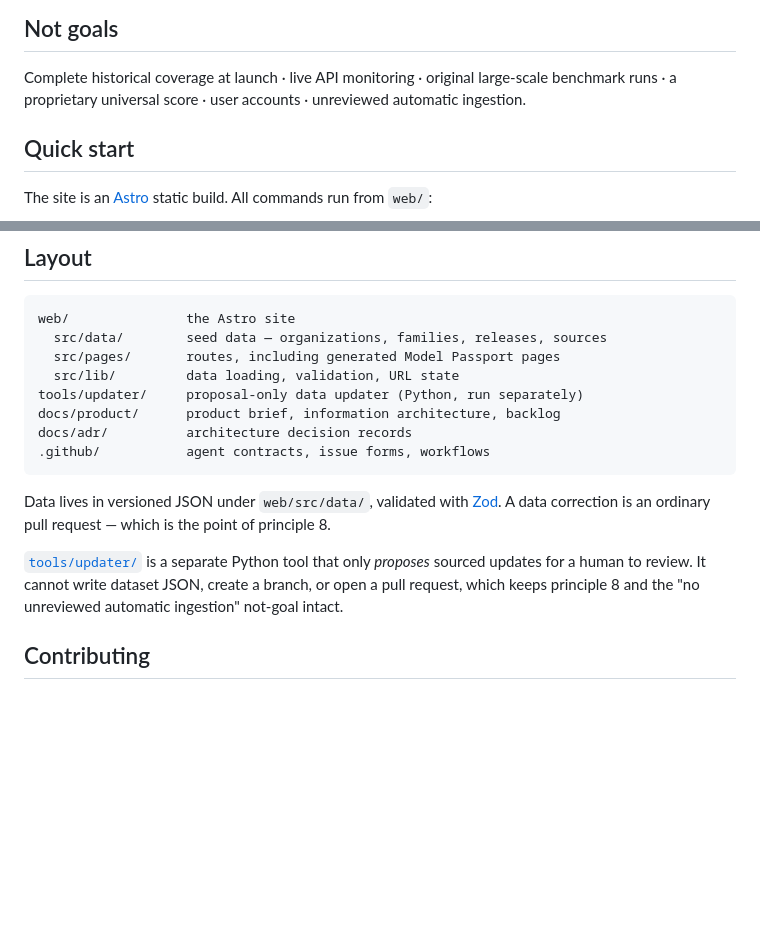
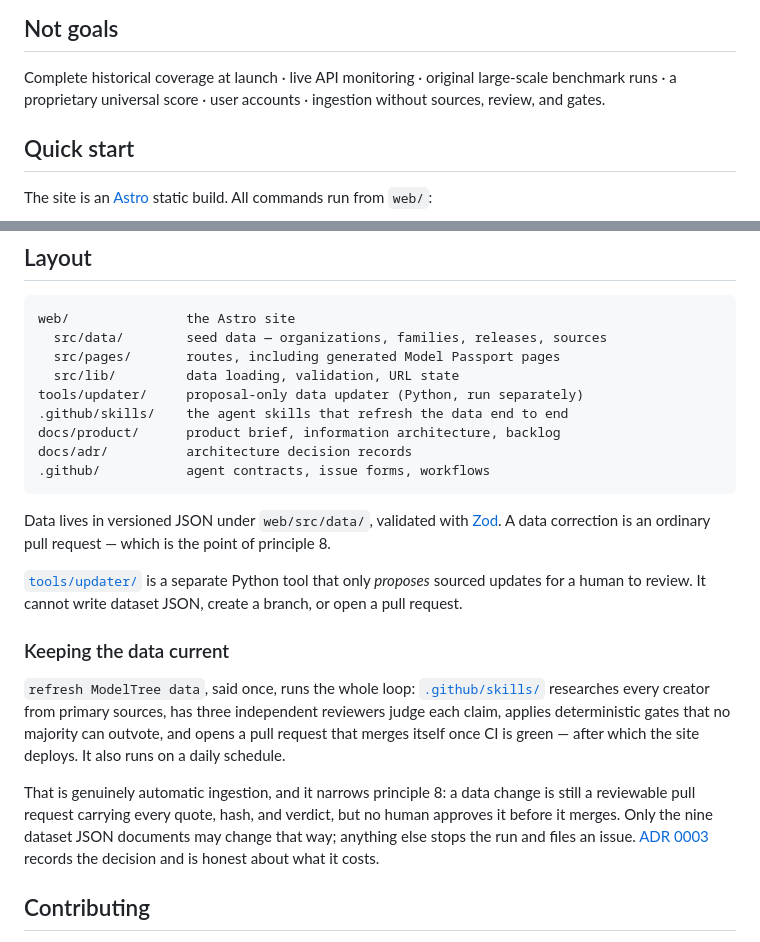
Before and after one commit to abdeslam-menacere/ModelTree, a Markdown page: README.md, 2 parts joined by grey strips. Drawn GitHub-style; blank space fills up the shorter version.

Commit message:
docs: say plainly that ingestion is now automatic
Both documents listed 'unreviewed automatic ingestion' as a non-goal, which
stopped being true. The honest correction is narrower than deleting it: what
remains a non-goal is ingestion carrying no source, no review, and no gate.

Refs #145

Co-authored-by: Copilot App <223556219+Copilot@users.noreply.github.com>

```diff
--- a/README.md
+++ b/README.md
@@ -38,7 +38,7 @@ truth.
 
 Complete historical coverage at launch · live API monitoring · original
 large-scale benchmark runs · a proprietary universal score · user accounts ·
-unreviewed automatic ingestion.
+ingestion without sources, review, and gates.
 
 ## Quick start
 
@@ -67,6 +67,7 @@ web/               the Astro site
   src/pages/       routes, including generated Model Passport pages
   src/lib/         data loading, validation, URL state
 tools/updater/     proposal-only data updater (Python, run separately)
+.github/skills/    the agent skills that refresh the data end to end
 docs/product/      product brief, information architecture, backlog
 docs/adr/          architecture decision records
 .github/           agent contracts, issue forms, workflows
@@ -78,8 +79,23 @@ the point of principle 8.
 
 [`tools/updater/`](tools/updater/README.md) is a separate Python tool that only
 *proposes* sourced updates for a human to review. It cannot write dataset JSON,
-create a branch, or open a pull request, which keeps principle 8 and the "no
-unreviewed automatic ingestion" not-goal intact.
+create a branch, or open a pull request.
+
+### Keeping the data current
+
+`refresh ModelTree data`, said once, runs the whole loop:
+[`.github/skills/`](.github/skills/README.md) researches every creator from
+primary sources, has three independent reviewers judge each claim, applies
+deterministic gates that no majority can outvote, and opens a pull request that
+merges itself once CI is green — after which the site deploys. It also runs on a
+daily schedule.
+
+That is genuinely automatic ingestion, and it narrows principle 8: a data change
+is still a reviewable pull request carrying every quote, hash, and verdict, but
+no human approves it before it merges. Only the nine dataset JSON documents may
+change that way; anything else stops the run and files an issue.
+[ADR 0003](docs/adr/0003-unattended-data-refresh-may-auto-merge.md) records the
+decision and is honest about what it costs.
 
 ## Contributing
 
```
Also changed, not shown: docs/product/PRODUCT-BRIEF.md (+8 -1 lines).
